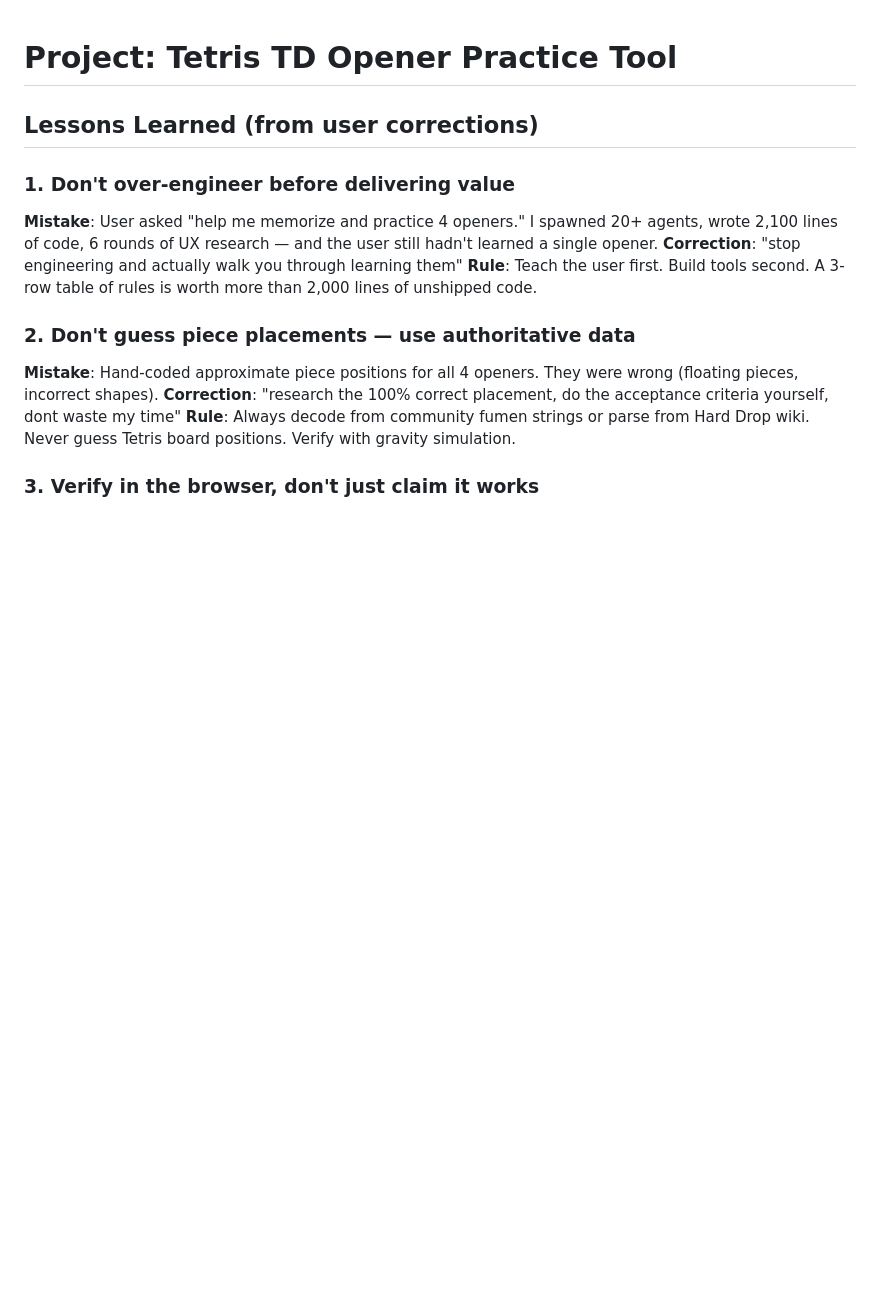
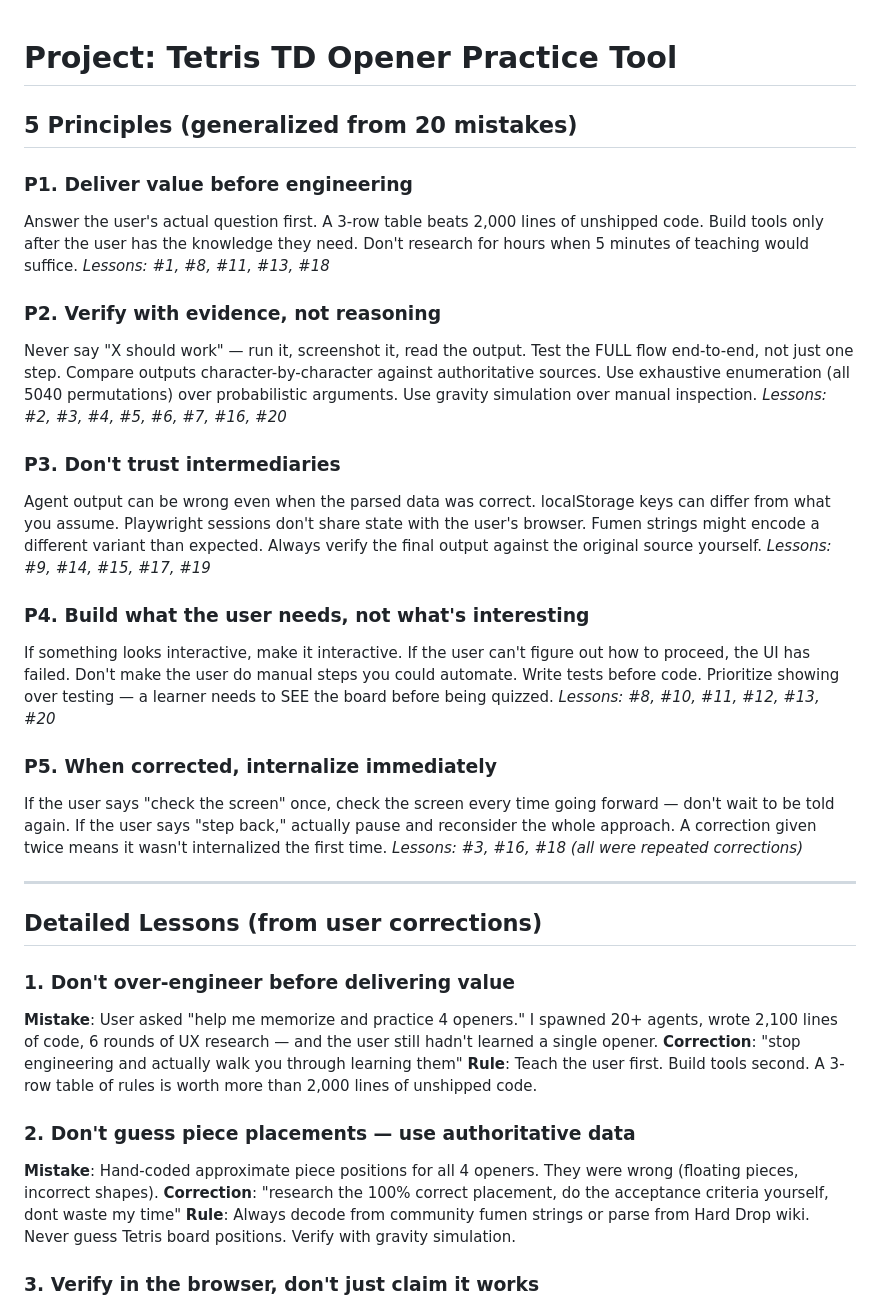
Before and after one commit to yachi/td-opener-trainer, a Markdown page: CLAUDE.md, the part around the change. GitHub-like rendering; blank space fills up the shorter version.

Commit message:
docs: generalize 20 lessons into 5 principles

```diff
--- a/CLAUDE.md
+++ b/CLAUDE.md
@@ -1,6 +1,30 @@
 # Project: Tetris TD Opener Practice Tool
 
-## Lessons Learned (from user corrections)
+## 5 Principles (generalized from 20 mistakes)
+
+### P1. Deliver value before engineering
+Answer the user's actual question first. A 3-row table beats 2,000 lines of unshipped code. Build tools only after the user has the knowledge they need. Don't research for hours when 5 minutes of teaching would suffice.
+*Lessons: #1, #8, #11, #13, #18*
+
+### P2. Verify with evidence, not reasoning
+Never say "X should work" — run it, screenshot it, read the output. Test the FULL flow end-to-end, not just one step. Compare outputs character-by-character against authoritative sources. Use exhaustive enumeration (all 5040 permutations) over probabilistic arguments. Use gravity simulation over manual inspection.
+*Lessons: #2, #3, #4, #5, #6, #7, #16, #20*
+
+### P3. Don't trust intermediaries
+Agent output can be wrong even when the parsed data was correct. localStorage keys can differ from what you assume. Playwright sessions don't share state with the user's browser. Fumen strings might encode a different variant than expected. Always verify the final output against the original source yourself.
+*Lessons: #9, #14, #15, #17, #19*
+
+### P4. Build what the user needs, not what's interesting
+If something looks interactive, make it interactive. If the user can't figure out how to proceed, the UI has failed. Don't make the user do manual steps you could automate. Write tests before code. Prioritize showing over testing — a learner needs to SEE the board before being quizzed.
+*Lessons: #8, #10, #11, #12, #13, #20*
+
+### P5. When corrected, internalize immediately
+If the user says "check the screen" once, check the screen every time going forward — don't wait to be told again. If the user says "step back," actually pause and reconsider the whole approach. A correction given twice means it wasn't internalized the first time.
+*Lessons: #3, #16, #18 (all were repeated corrections)*
+
+---
+
+## Detailed Lessons (from user corrections)
 
 ### 1. Don't over-engineer before delivering value
 **Mistake**: User asked "help me memorize and practice 4 openers." I spawned 20+ agents, wrote 2,100 lines of code, 6 rounds of UX research — and the user still hadn't learned a single opener.
```
